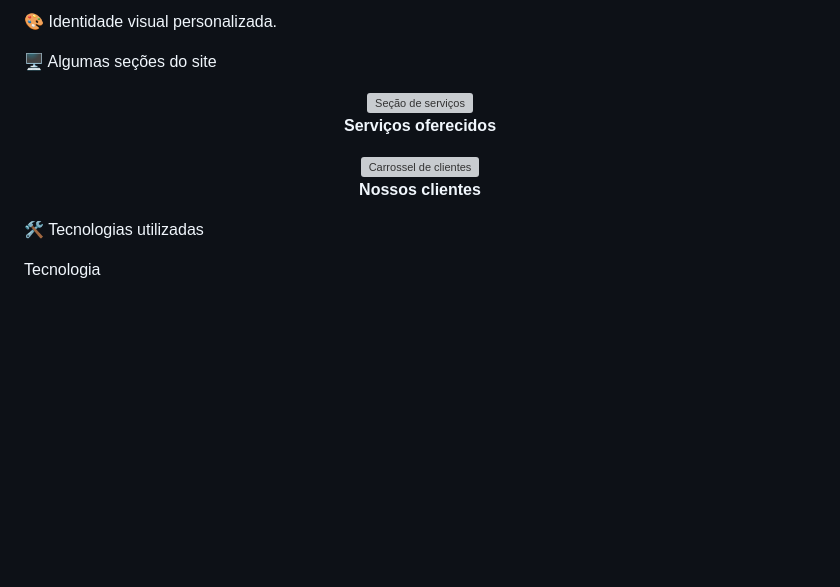
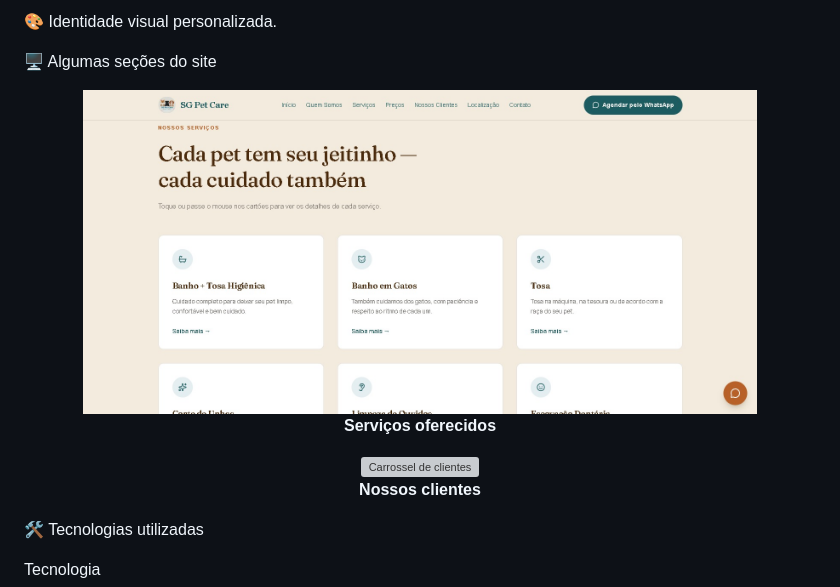
Before and after one commit to joaovitor-ds/SG-Pet-Care, a Markdown page: README.md, the part around one of its changes. GitHub-like rendering; pictures changed too: img/servicos.jpeg (added); blank space fills up the shorter version; grey boxes are pictures that could not be loaded.

Commit message:
READMECliente

```diff
--- a/README.md
+++ b/README.md
@@ -42,6 +42,6 @@ O projeto foi desenvolvido com foco em uma navegação intuitiva, organização
 🖥️ Algumas seções do site
 
 <div align="center">
-  <img src="img/preview-servicos.png" alt="Seção de serviços" width="85%">
+  <img src="img/servicos.jpeg" alt="Seção de serviços" width="85%">
   <p><strong>Serviços oferecidos</strong></p>
 
```
Also changed, not shown: other parts of README.md (+2 -2 lines), img/previa.jpeg (added).
